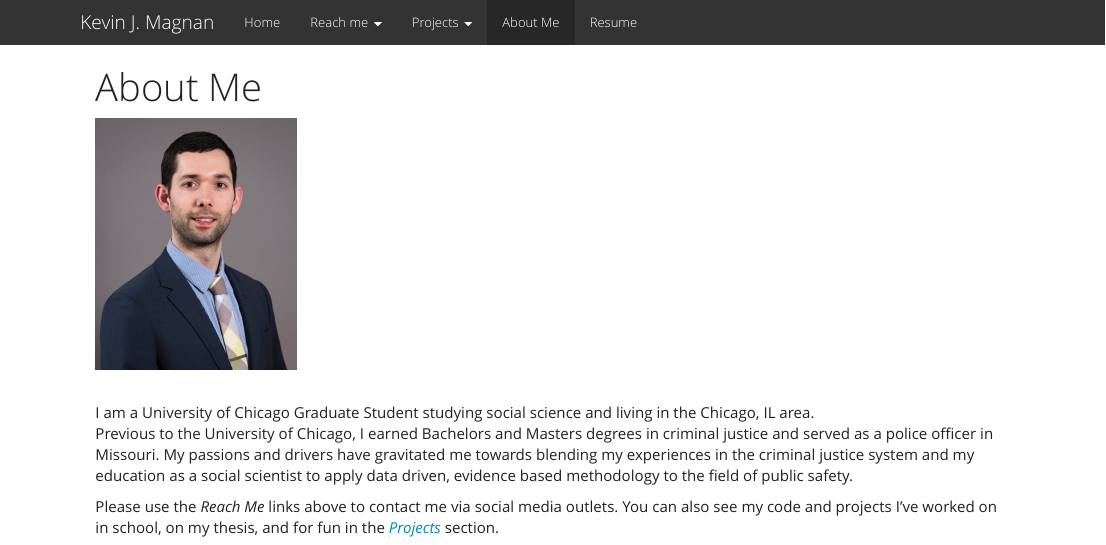
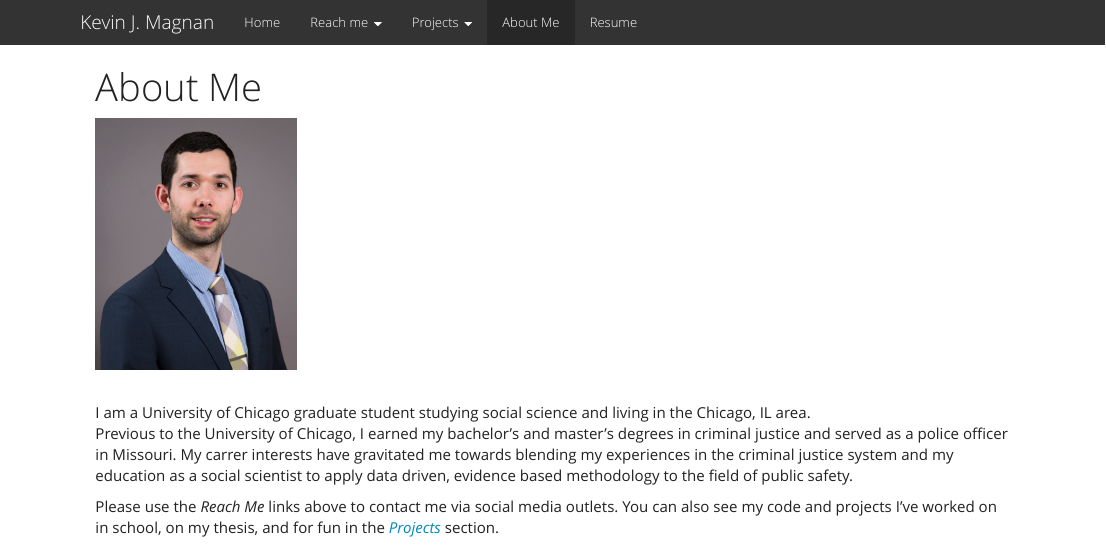
Before and after one commit to kjmagnan1s/kjmagnan1s.github.io, an R Markdown document (about.Rmd): the page in a window 1100 px wide, from its top. The pictures show the output file about.html that the author committed with the source, opened offline; library style sheets and scripts come from the installed R packages.

Commit message:
more about me edits

```diff
--- a/about.Rmd
+++ b/about.Rmd
@@ -7,9 +7,9 @@ css: about.css
 
 <br>
 
-I am a University of Chicago Graduate Student studying social science and living in the Chicago, IL area.
-Previous to the University of Chicago, I earned Bachelors and Masters degrees in
-criminal justice and served as a police officer in Missouri.  My passions and drivers have gravitated
+I am a University of Chicago graduate student studying social science and living in the Chicago, IL area.
+Previous to the University of Chicago, I earned my bachelor's and master's degrees in
+criminal justice and served as a police officer in Missouri.  My carrer interests have gravitated
 me towards blending my experiences in the criminal justice system and my education
 as a social scientist to apply data driven, evidence based methodology to the field
 of public safety.
```
Also changed, not shown: about.html.
